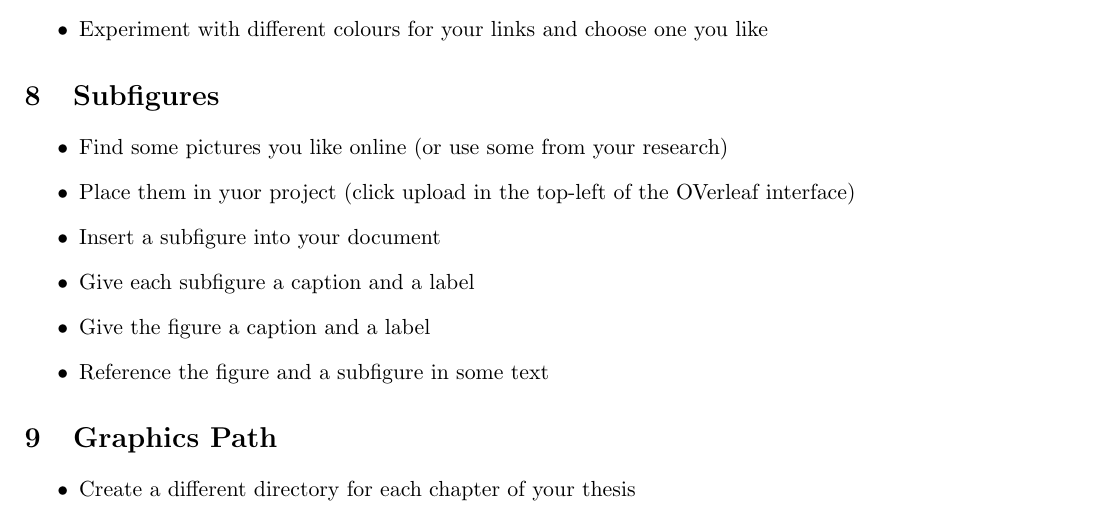
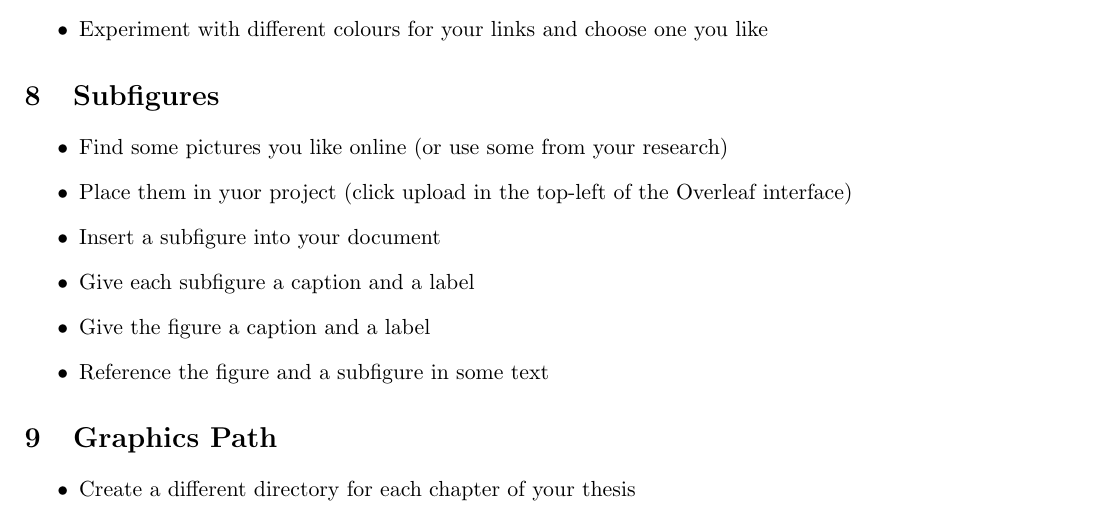
Before and after one commit to ImperialCollegeLondon/RCDS-writing-theses-in-latex, a LaTeX document (problem_sheet.tex): part of page 2 of 3, cut so that both start at the same text. Compiled offline with pdfLaTeX.

Commit message:
Minor edits

```diff
--- a/problem_sheet.tex
+++ b/problem_sheet.tex
@@ -70,7 +70,7 @@
 \section{Subfigures}
 \begin{itemize}
 \item Find some pictures you like online (or use some from your research)
-\item Place them in yuor project (click upload in the top-left of the OVerleaf interface)
+\item Place them in yuor project (click upload in the top-left of the Overleaf interface)
 \item Insert a subfigure into your document
 \item Give each subfigure a caption and a label
 \item Give the figure a caption and a label
```
Also changed, not shown: problem_sheet.pdf, 1 other file.
